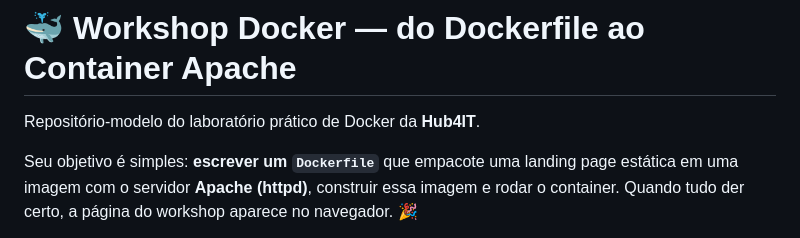
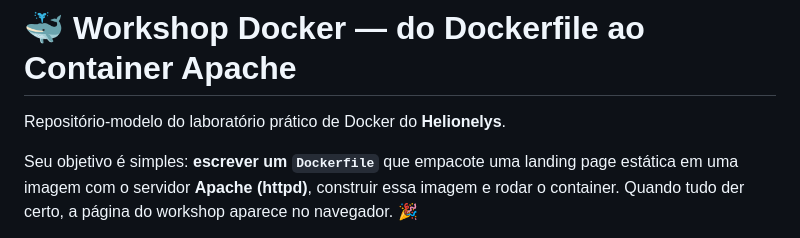
Before and after one commit to GleydsonHenrique/workshop-docker-v1, a Markdown page: README.md, the part around the change. GitHub-like rendering.

```diff
--- a/README.md
+++ b/README.md
@@ -1,6 +1,6 @@
 # 🐳 Workshop Docker — do Dockerfile ao Container Apache
 
-Repositório-modelo do laboratório prático de Docker da **Hub4IT**.
+Repositório-modelo do laboratório prático de Docker do **Helionelys**.
 
 Seu objetivo é simples: **escrever um `Dockerfile`** que empacote uma landing page
 estática em uma imagem com o servidor **Apache (httpd)**, construir essa imagem e
```
